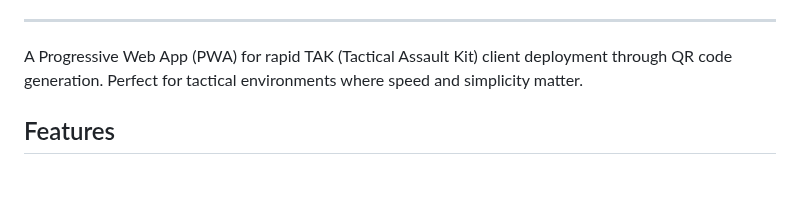
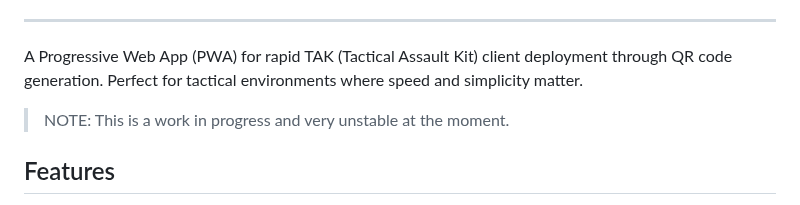
Before and after one commit to joshuafuller/qrtak, a Markdown page: README.md, the part around the change. Rendered like a GitHub page; blank space fills up the shorter version.

Commit message:
docs: update README to indicate work in progress status
- Added a note highlighting that the project is currently a work in progress and unstable.

```diff
--- a/README.md
+++ b/README.md
@@ -15,6 +15,8 @@
 ---
 
 A Progressive Web App (PWA) for rapid TAK (Tactical Assault Kit) client deployment through QR code generation. Perfect for tactical environments where speed and simplicity matter.
+
+> NOTE: This is a work in progress and very unstable at the moment.
 
 ## Features
 
```
